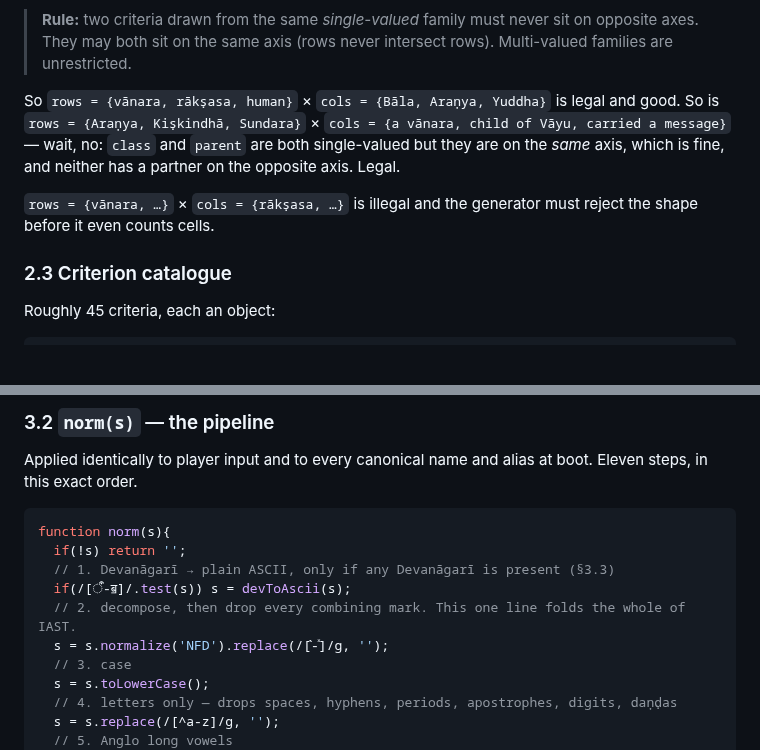
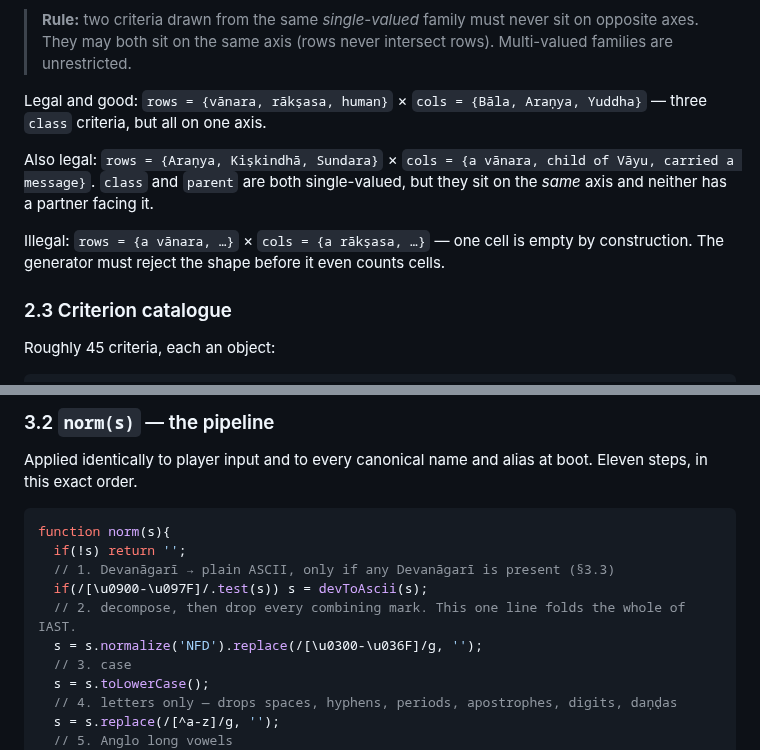
Before and after one commit to sudhir-patavardhan/browser-games, a Markdown page: RAMAYANA_GRID.md, 2 parts joined by grey strips. Drawn GitHub-style; blank space fills up the shorter version.

```diff
--- a/RAMAYANA_GRID.md
+++ b/RAMAYANA_GRID.md
@@ -95,13 +95,15 @@ grid guarantee an empty cell.
 > **Rule:** two criteria drawn from the same *single-valued* family must never sit on opposite axes.
 > They may both sit on the same axis (rows never intersect rows). Multi-valued families are unrestricted.
 
-So `rows = {vānara, rākṣasa, human}` × `cols = {Bāla, Araṇya, Yuddha}` is legal and good. So is
-`rows = {Araṇya, Kiṣkindhā, Sundara}` × `cols = {a vānara, child of Vāyu, carried a message}` — wait,
-no: `class` and `parent` are both single-valued but they are on the *same* axis, which is fine, and
-neither has a partner on the opposite axis. Legal.
+Legal and good: `rows = {vānara, rākṣasa, human}` × `cols = {Bāla, Araṇya, Yuddha}` — three `class`
+criteria, but all on one axis.
 
-`rows = {vānara, …}` × `cols = {rākṣasa, …}` is illegal and the generator must reject the shape before
-it even counts cells.
+Also legal: `rows = {Araṇya, Kiṣkindhā, Sundara}` × `cols = {a vānara, child of Vāyu, carried a message}`.
+`class` and `parent` are both single-valued, but they sit on the *same* axis and neither has a partner
+facing it.
+
+Illegal: `rows = {a vānara, …}` × `cols = {a rākṣasa, …}` — one cell is empty by construction. The
+generator must reject the shape before it even counts cells.
 
 ### 2.3 Criterion catalogue
 
@@ -160,9 +162,9 @@ exact order.
 function norm(s){
   if(!s) return '';
   // 1. Devanāgarī → plain ASCII, only if any Devanāgarī is present (§3.3)
-  if(/[ऀ-ॿ]/.test(s)) s = devToAscii(s);
+  if(/[\u0900-\u097F]/.test(s)) s = devToAscii(s);
   // 2. decompose, then drop every combining mark. This one line folds the whole of IAST.
-  s = s.normalize('NFD').replace(/[̀-ͯ]/g, '');
+  s = s.normalize('NFD').replace(/[\u0300-\u036F]/g, '');
   // 3. case
   s = s.toLowerCase();
   // 4. letters only — drops spaces, hyphens, periods, apostrophes, digits, daṇḍas
```
Also changed, not shown: CRICKET_GRID.md (added, +342 -0 lines).
